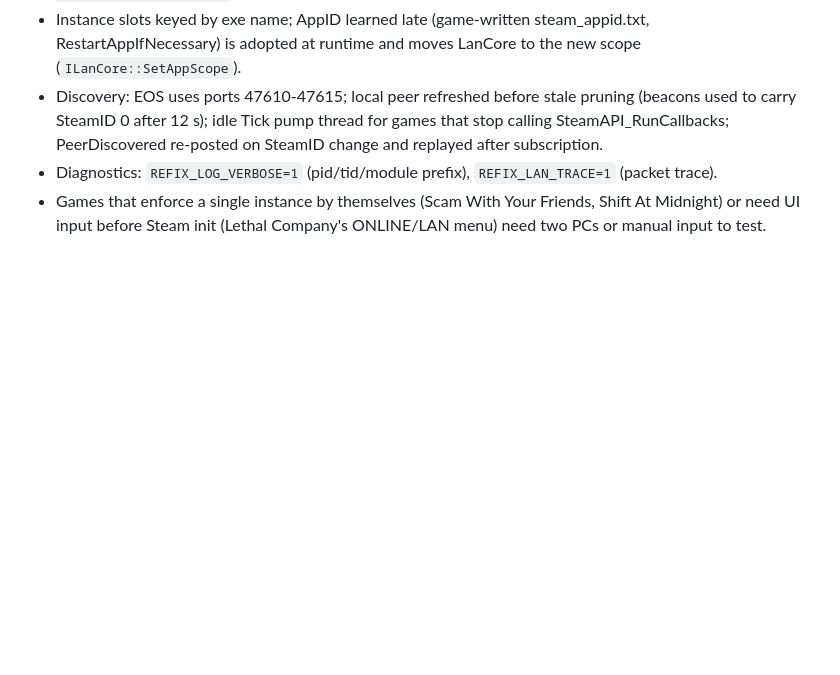
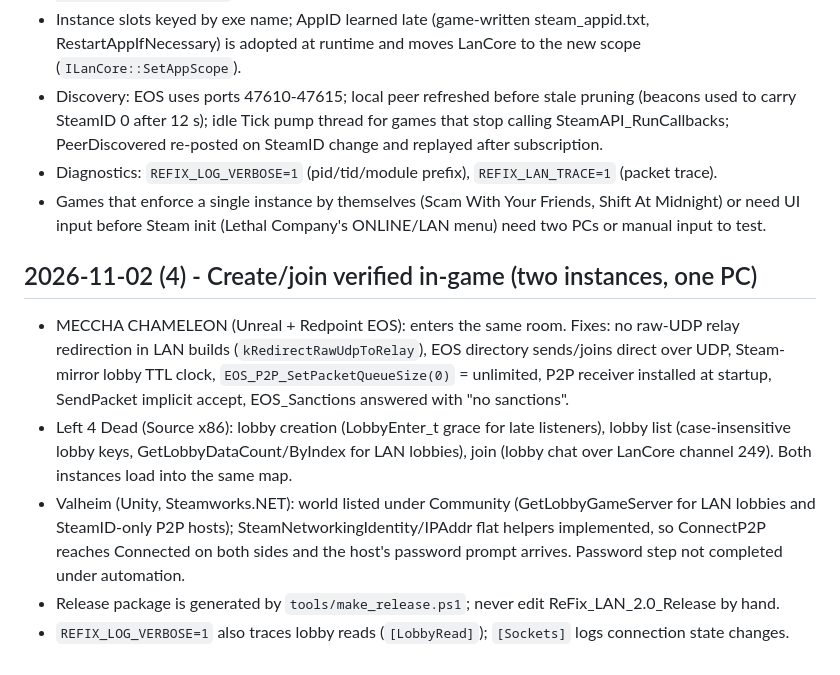
Before and after one commit to Coronitaa/ReFix, a Markdown page: docs/refix-lan/HANDOFF.md, the part around the change. Drawn GitHub-style; blank space fills up the shorter version.

Commit message:
docs(lan): create/join verified in-game for MECCHA, Left 4 Dead and Valheim
Co-Authored-By: Claude Opus 5.5 <noreply@anthropic.com>

```diff
--- a/docs/refix-lan/HANDOFF.md
+++ b/docs/refix-lan/HANDOFF.md
@@ -66,3 +66,17 @@
 - Diagnostics: `REFIX_LOG_VERBOSE=1` (pid/tid/module prefix), `REFIX_LAN_TRACE=1` (packet trace).
 - Games that enforce a single instance by themselves (Scam With Your Friends, Shift At Midnight) or need UI
   input before Steam init (Lethal Company's ONLINE/LAN menu) need two PCs or manual input to test.
+
+## 2026-11-02 (4) - Create/join verified in-game (two instances, one PC)
+- MECCHA CHAMELEON (Unreal + Redpoint EOS): enters the same room. Fixes: no raw-UDP relay redirection in LAN
+  builds (`kRedirectRawUdpToRelay`), EOS directory sends/joins direct over UDP, Steam-mirror lobby TTL clock,
+  `EOS_P2P_SetPacketQueueSize(0)` = unlimited, P2P receiver installed at startup, SendPacket implicit accept,
+  EOS_Sanctions answered with "no sanctions".
+- Left 4 Dead (Source x86): lobby creation (LobbyEnter_t grace for late listeners), lobby list (case-insensitive
+  lobby keys, GetLobbyDataCount/ByIndex for LAN lobbies), join (lobby chat over LanCore channel 249).
+  Both instances load into the same map.
+- Valheim (Unity, Steamworks.NET): world listed under Community (GetLobbyGameServer for LAN lobbies and
+  SteamID-only P2P hosts); SteamNetworkingIdentity/IPAddr flat helpers implemented, so ConnectP2P reaches
+  Connected on both sides and the host's password prompt arrives. Password step not completed under automation.
+- Release package is generated by `tools/make_release.ps1`; never edit ReFix_LAN_2.0_Release by hand.
+- `REFIX_LOG_VERBOSE=1` also traces lobby reads (`[LobbyRead]`); `[Sockets]` logs connection state changes.
```
